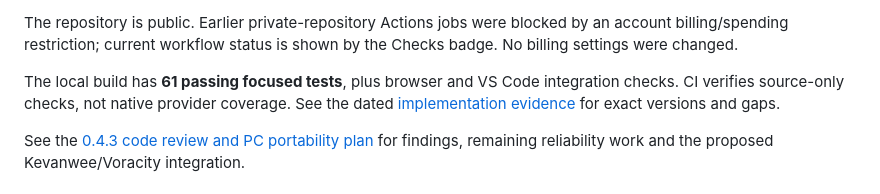
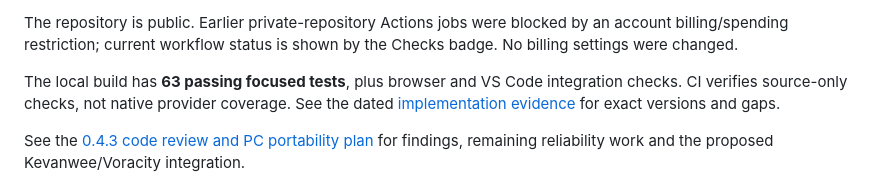
Before and after one commit to kevanwee/pmd-agents, a Markdown page: README.md, the part around the change. GitHub-like rendering.

Commit message:
Update the focused test count

```diff
--- a/README.md
+++ b/README.md
@@ -198,7 +198,7 @@ npm run package
 
 The repository is public. Earlier private-repository Actions jobs were blocked by an account billing/spending restriction; current workflow status is shown by the Checks badge. No billing settings were changed.
 
-The local build has **61 passing focused tests**, plus browser and VS Code integration checks. CI verifies source-only checks, not native provider coverage. See the dated [implementation evidence](docs/IMPLEMENTATION.md) for exact versions and gaps.
+The local build has **63 passing focused tests**, plus browser and VS Code integration checks. CI verifies source-only checks, not native provider coverage. See the dated [implementation evidence](docs/IMPLEMENTATION.md) for exact versions and gaps.
 
 See the [0.4.3 code review and PC portability plan](docs/REVIEW-2026-10-10.md) for findings, remaining reliability work and the proposed Kevanwee/Voracity integration.
 
```
